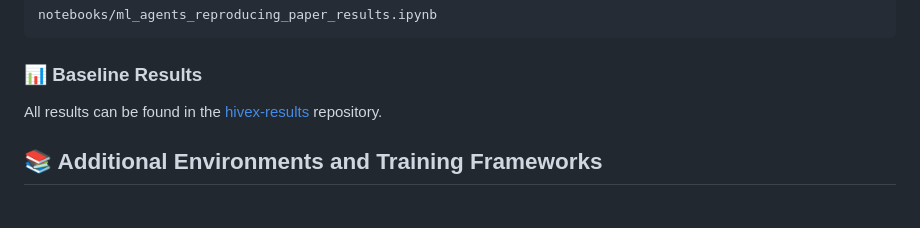
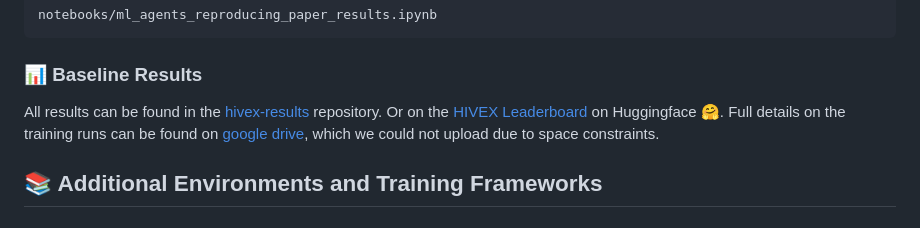
Before and after one commit to hivex-research/hivex, a Markdown page: README.md, the part around the change printed below. GitHub-like rendering.

```diff
--- a/README.md
+++ b/README.md
@@ -139,7 +139,7 @@ notebooks/ml_agents_reproducing_paper_results.ipynb
 
 ### 📊 Baseline Results
 
-All results can be found in the [hivex-results](https://github.com/hivex-research/hivex-results) repository.
+All results can be found in the [hivex-results](https://github.com/hivex-research/hivex-results) repository. Or on the [HIVEX Leaderboard](https://huggingface.co/spaces/hivex-research/hivex-leaderboard) on Huggingface 🤗. Full details on the training runs can be found on [google drive](https://drive.google.com/drive/folders/1vOvnMtlQL0zSWivlUKA1oZAh-mineogP?usp=drive_link), which we could not upload due to space constraints.
 
 ## 📚 Additional Environments and Training Frameworks
 
```
Also changed, not shown: other parts of README.md (+1 -0 lines).
